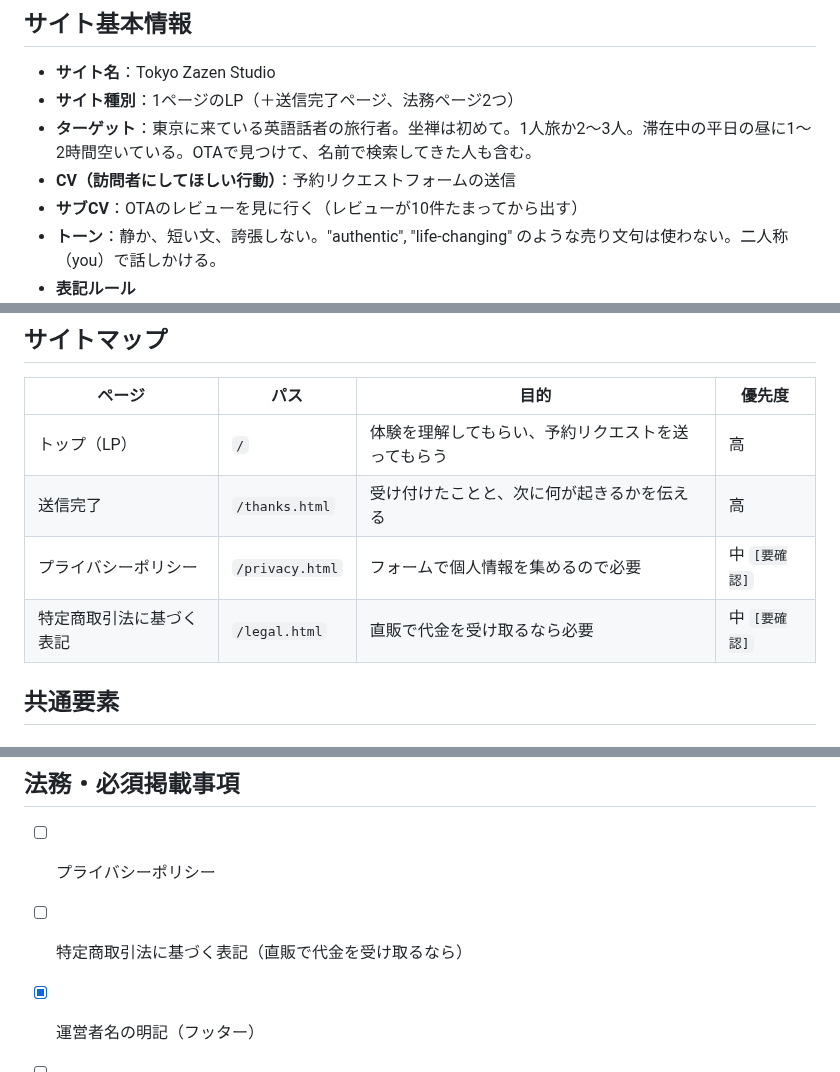
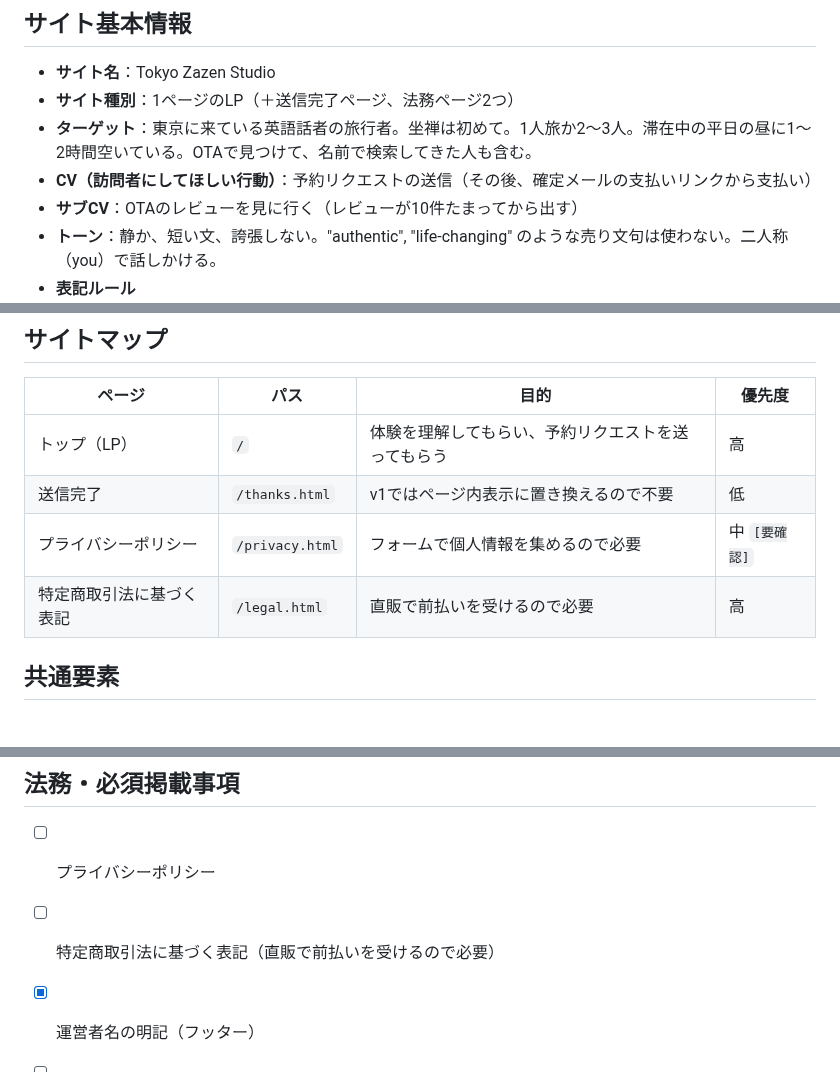
Before and after one commit to Thirata79/inbound, a Markdown page: docs/design/content.md, 3 parts joined by grey strips. Rendered like a GitHub page.

```diff
--- a/docs/design/content.md
+++ b/docs/design/content.md
@@ -9,7 +9,7 @@
 - **サイト名**：Tokyo Zazen Studio
 - **サイト種別**：1ページのLP（＋送信完了ページ、法務ページ2つ）
 - **ターゲット**：東京に来ている英語話者の旅行者。坐禅は初めて。1人旅か2〜3人。滞在中の平日の昼に1〜2時間空いている。OTAで見つけて、名前で検索してきた人も含む。
-- **CV（訪問者にしてほしい行動）**：予約リクエストフォームの送信
+- **CV（訪問者にしてほしい行動）**：予約リクエストの送信（その後、確定メールの支払いリンクから支払い）
 - **サブCV**：OTAのレビューを見に行く（レビューが10件たまってから出す）
 - **トーン**：静か、短い文、誇張しない。"authentic", "life-changing" のような売り文句は使わない。二人称（you）で話しかける。
 - **表記ルール**
@@ -27,9 +27,9 @@
 | ページ | パス | 目的 | 優先度 |
 |---|---|---|---|
 | トップ（LP） | `/` | 体験を理解してもらい、予約リクエストを送ってもらう | 高 |
-| 送信完了 | `/thanks.html` | 受け付けたことと、次に何が起きるかを伝える | 高 |
+| 送信完了 | `/thanks.html` | v1ではページ内表示に置き換えるので不要 | 低 |
 | プライバシーポリシー | `/privacy.html` | フォームで個人情報を集めるので必要 | 中 `[要確認]` |
-| 特定商取引法に基づく表記 | `/legal.html` | 直販で代金を受け取るなら必要 | 中 `[要確認]` |
+| 特定商取引法に基づく表記 | `/legal.html` | 直販で前払いを受けるので必要 | 高 |
 
 ## 共通要素
 
@@ -191,6 +204,6 @@
 ## 法務・必須掲載事項
 
 - [ ] プライバシーポリシー
-- [ ] 特定商取引法に基づく表記（直販で代金を受け取るなら）
+- [ ] 特定商取引法に基づく表記（直販で前払いを受けるので必要）
 - [x] 運営者名の明記（フッター）
 - [ ] 道場（法人）の名前を出していないことの確認
```
Also changed, not shown: other parts of docs/design/content.md (+30 -17 lines), docs/booking-requirements.md (added, +369 -0 lines).
